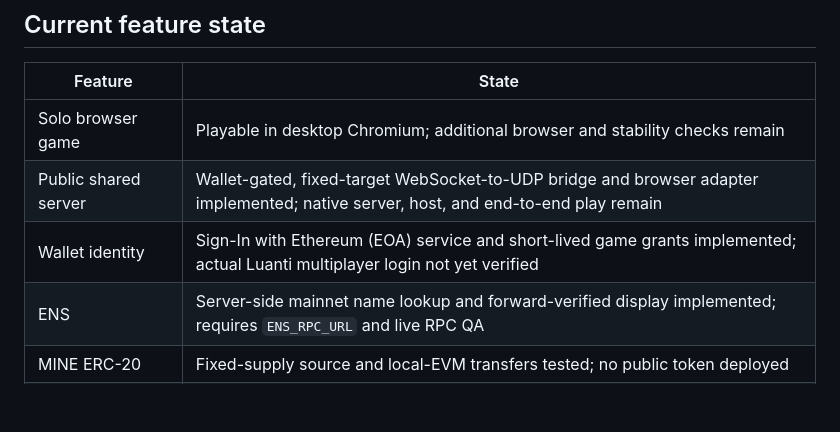
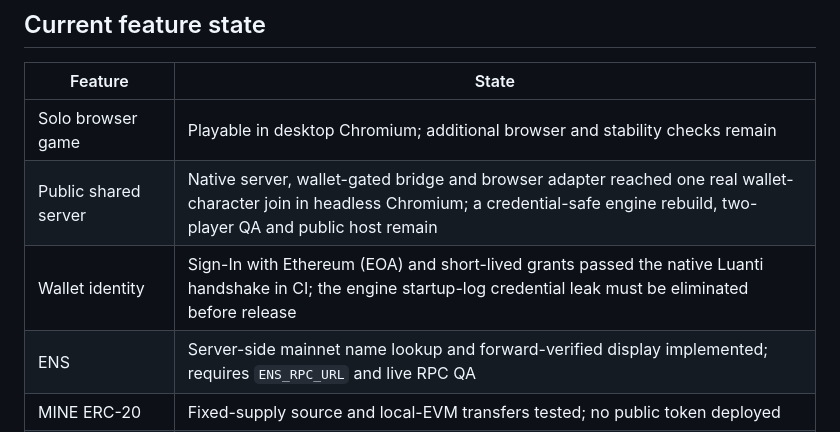
Before and after one commit to cupOJoseph/minemine, a Markdown page: README.md, the part around the change. Drawn GitHub-style; blank space fills up the shorter version.

Commit message:
Align project status with native browser join

```diff
--- a/README.md
+++ b/README.md
@@ -7,8 +7,8 @@ MineMine is a browser-first voxel crafting MMO project built on Luanti (formerly
 | Feature | State |
 | --- | --- |
 | Solo browser game | Playable in desktop Chromium; additional browser and stability checks remain |
-| Public shared server | Wallet-gated, fixed-target WebSocket-to-UDP bridge and browser adapter implemented; native server, host, and end-to-end play remain |
-| Wallet identity | Sign-In with Ethereum (EOA) service and short-lived game grants implemented; actual Luanti multiplayer login not yet verified |
+| Public shared server | Native server, wallet-gated bridge and browser adapter reached one real wallet-character join in headless Chromium; a credential-safe engine rebuild, two-player QA and public host remain |
+| Wallet identity | Sign-In with Ethereum (EOA) and short-lived grants passed the native Luanti handshake in CI; the engine startup-log credential leak must be eliminated before release |
 | ENS | Server-side mainnet name lookup and forward-verified display implemented; requires `ENS_RPC_URL` and live RPC QA |
 | MINE ERC-20 | Fixed-supply source and local-EVM transfers tested; no public token deployed |
 | Wallet transfers | Direct browser-wallet transaction UI implemented; needs deployed testnet token and browser-wallet QA |
```
Also changed, not shown: docs/ARCHITECTURE.md (+4 -4 lines).
